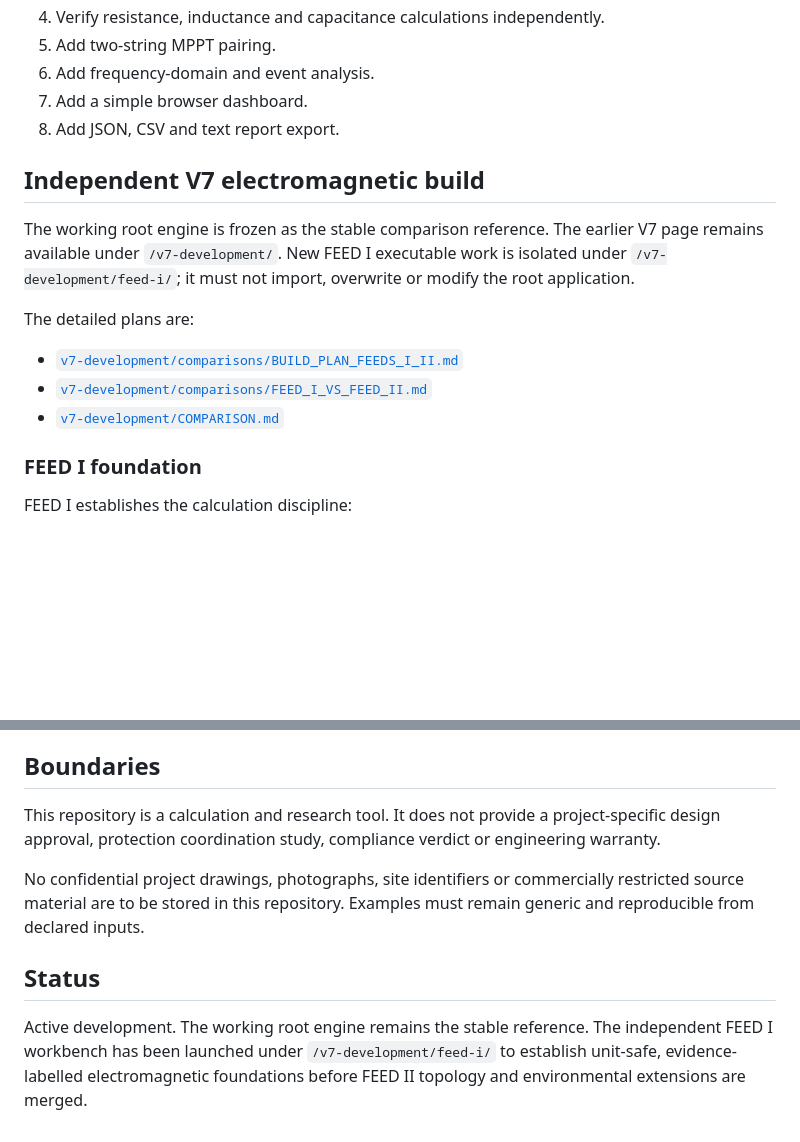
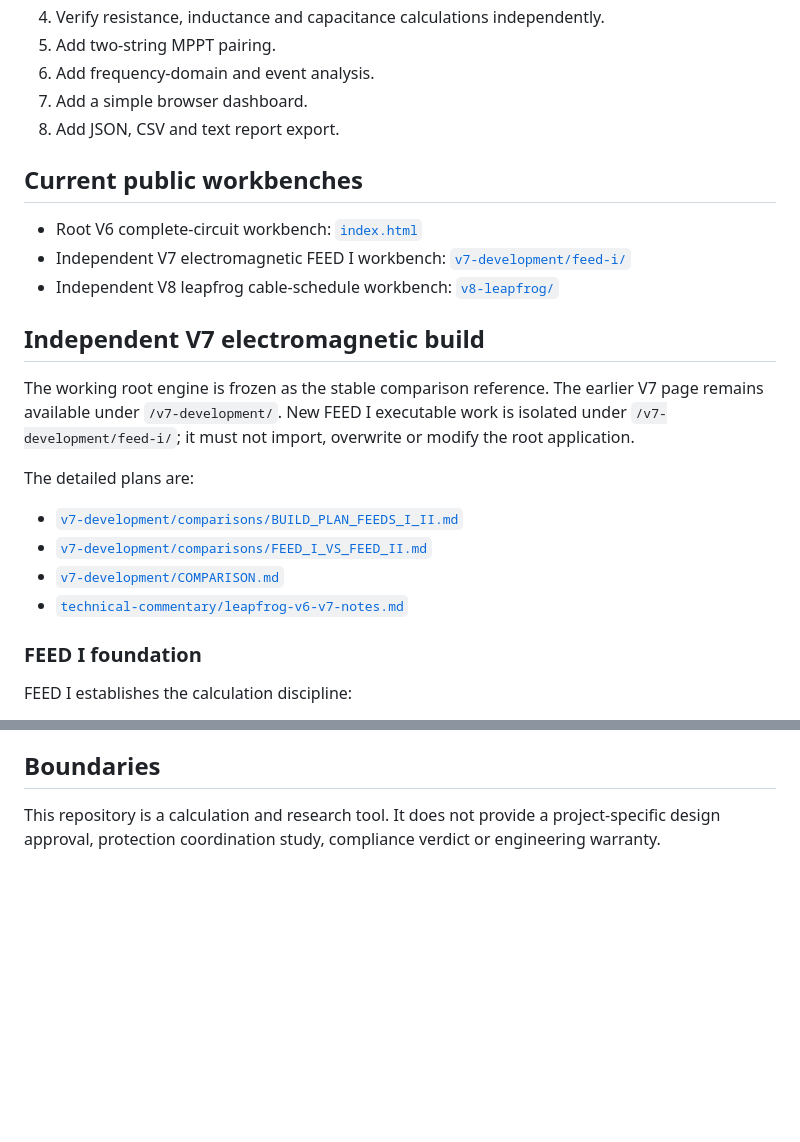
Before and after one commit to Ventusltd/solar-electrical-topology-analysis-engine-text-based, a Markdown page: README.md, 2 parts joined by grey strips. GitHub-like rendering; blank space fills up the shorter version.

```diff
--- a/README.md
+++ b/README.md
@@ -63,6 +63,12 @@ The engine then derives the electrical model:
 7. Add a simple browser dashboard.
 8. Add JSON, CSV and text report export.
 
+## Current public workbenches
+
+- Root V6 complete-circuit workbench: [`index.html`](index.html)
+- Independent V7 electromagnetic FEED I workbench: [`v7-development/feed-i/`](v7-development/feed-i/)
+- Independent V8 leapfrog cable-schedule workbench: [`v8-leapfrog/`](v8-leapfrog/)
+
 ## Independent V7 electromagnetic build
 
 The working root engine is frozen as the stable comparison reference. The earlier V7 page remains available under `/v7-development/`. New FEED I executable work is isolated under `/v7-development/feed-i/`; it must not import, overwrite or modify the root application.
@@ -72,6 +78,7 @@ The detailed plans are:
 - [`v7-development/comparisons/BUILD_PLAN_FEEDS_I_II.md`](v7-development/comparisons/BUILD_PLAN_FEEDS_I_II.md)
 - [`v7-development/comparisons/FEED_I_VS_FEED_II.md`](v7-development/comparisons/FEED_I_VS_FEED_II.md)
 - [`v7-development/COMPARISON.md`](v7-development/COMPARISON.md)
+- [`technical-commentary/leapfrog-v6-v7-notes.md`](technical-commentary/leapfrog-v6-v7-notes.md)
 
 ### FEED I foundation
 
@@ -237,9 +278,3 @@ Every calculated output shall carry its inputs, method, provenance, uncertainty
 ## Boundaries
 
 This repository is a calculation and research tool. It does not provide a project-specific design approval, protection coordination study, compliance verdict or engineering warranty.
-
-No confidential project drawings, photographs, site identifiers or commercially restricted source material are to be stored in this repository. Examples must remain generic and reproducible from declared inputs.
-
-## Status
-
-Active development. The working root engine remains the stable reference. The independent FEED I workbench has been launched under `/v7-development/feed-i/` to establish unit-safe, evidence-labelled electromagnetic foundations before FEED II topology and environmental extensions are merged.
```
Also changed, not shown: other parts of README.md (+34 -0 lines).
